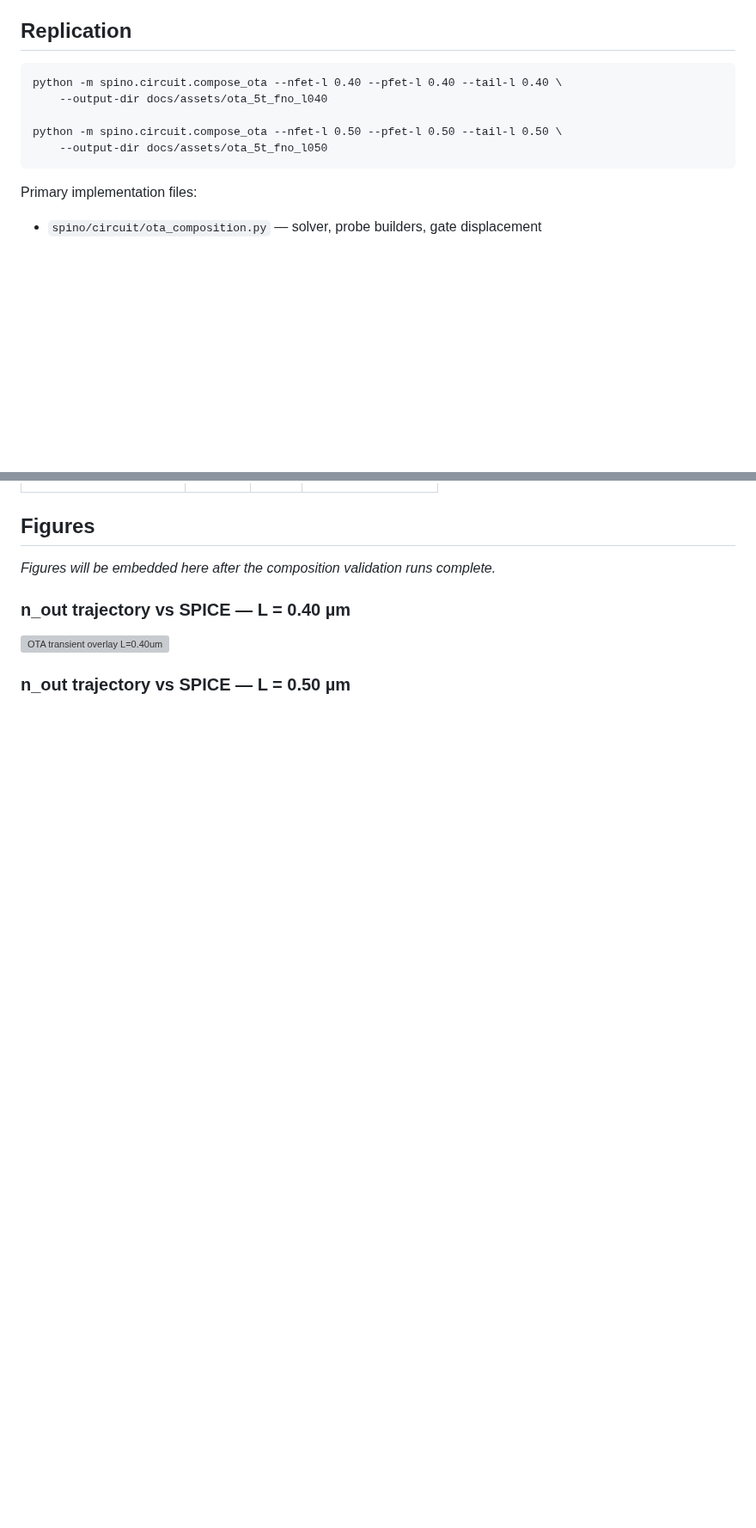
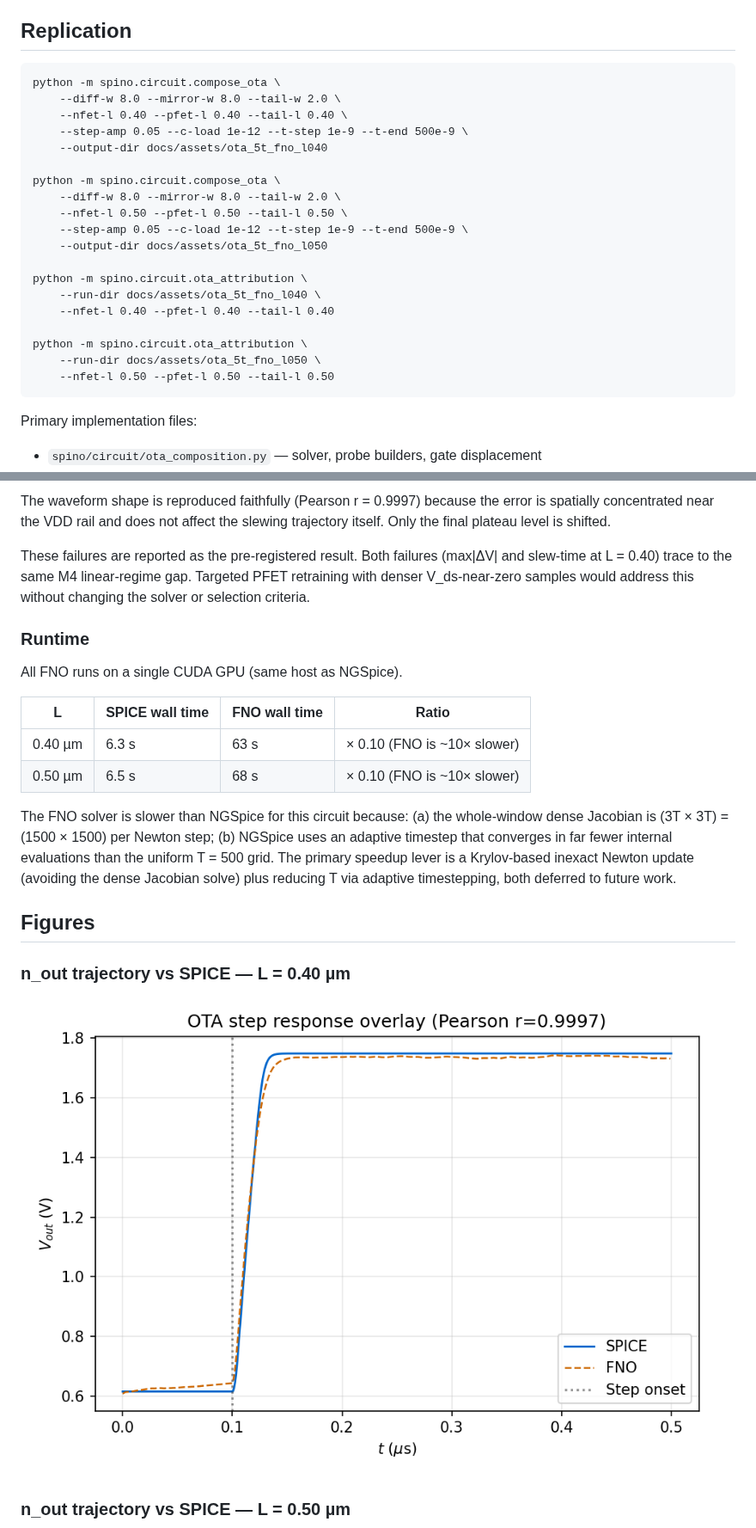
Before and after one commit to a18rhodes/SPINO, a Markdown page: docs/ota_composition.md, 2 parts joined by grey strips. Shown at 86% size. GitHub-like rendering; pictures changed too: docs/assets/ota_5t_fno_l040/step_response_overlay.png (added); blank space fills up the shorter version; grey boxes are pictures that could not be loaded.

````diff
--- a/docs/ota_composition.md
+++ b/docs/ota_composition.md
@@ -11,11 +11,25 @@ characterisation inputs are defined in [5T OTA: NGSpice ground truth](ota_5t.md)
 ## Replication
 
 ```text
-python -m spino.circuit.compose_ota --nfet-l 0.40 --pfet-l 0.40 --tail-l 0.40 \
+python -m spino.circuit.compose_ota \
+    --diff-w 8.0 --mirror-w 8.0 --tail-w 2.0 \
+    --nfet-l 0.40 --pfet-l 0.40 --tail-l 0.40 \
+    --step-amp 0.05 --c-load 1e-12 --t-step 1e-9 --t-end 500e-9 \
     --output-dir docs/assets/ota_5t_fno_l040
 
-python -m spino.circuit.compose_ota --nfet-l 0.50 --pfet-l 0.50 --tail-l 0.50 \
+python -m spino.circuit.compose_ota \
+    --diff-w 8.0 --mirror-w 8.0 --tail-w 2.0 \
+    --nfet-l 0.50 --pfet-l 0.50 --tail-l 0.50 \
+    --step-amp 0.05 --c-load 1e-12 --t-step 1e-9 --t-end 500e-9 \
     --output-dir docs/assets/ota_5t_fno_l050
+
+python -m spino.circuit.ota_attribution \
+    --run-dir docs/assets/ota_5t_fno_l040 \
+    --nfet-l 0.40 --pfet-l 0.40 --tail-l 0.40
+
+python -m spino.circuit.ota_attribution \
+    --run-dir docs/assets/ota_5t_fno_l050 \
+    --nfet-l 0.50 --pfet-l 0.50 --tail-l 0.50
 ```
 
 Primary implementation files:
@@ -225,11 +288,33 @@ Solver knobs are not retuned retroactively to chase a passing grade.
+The waveform shape is reproduced faithfully (Pearson r = 0.9997) because the
+error is spatially concentrated near the VDD rail and does not affect the
+slewing trajectory itself. Only the final plateau level is shifted.
+
+These failures are reported as the pre-registered result. Both failures
+(max|ΔV| and slew-time at L = 0.40) trace to the same M4 linear-regime gap.
+Targeted PFET retraining with denser V_ds-near-zero samples would address this
+without changing the solver or selection criteria.
+
+### Runtime
+
+All FNO runs on a single CUDA GPU (same host as NGSpice).
+
+| L | SPICE wall time | FNO wall time | Ratio |
+|---|---|---|---|
+| 0.40 µm | 6.3 s | 63 s | × 0.10 (FNO is ~10× slower) |
+| 0.50 µm | 6.5 s | 68 s | × 0.10 (FNO is ~10× slower) |
+
+The FNO solver is slower than NGSpice for this circuit because: (a) the
+whole-window dense Jacobian is (3T × 3T) = (1500 × 1500) per Newton step;
+(b) NGSpice uses an adaptive timestep that converges in far fewer internal
+evaluations than the uniform T = 500 grid. The primary speedup lever is a
+Krylov-based inexact Newton update (avoiding the dense Jacobian solve) plus
+reducing T via adaptive timestepping, both deferred to future work.
 
 ## Figures
 
-*Figures will be embedded here after the composition validation runs complete.*
-
 ### n_out trajectory vs SPICE — L = 0.40 µm
 
-![OTA transient overlay L=0.40um](assets/ota_5t_fno_l040/transient_overlay.png)
+![OTA step response overlay L=0.40um](assets/ota_5t_fno_l040/step_response_overlay.png)
 
 ### n_out trajectory vs SPICE — L = 0.50 µm
 
````
Also changed, not shown: other parts of docs/ota_composition.md (+84 -19 lines), docs/ota_5t.md (+27 -14 lines), docs/assets/ota_5t_fno_l040/convergence.png (added), docs/assets/ota_5t_fno_l050/convergence.png (added), docs/assets/ota_5t_fno_l050/step_response_overlay.png (added), 10 other files.
